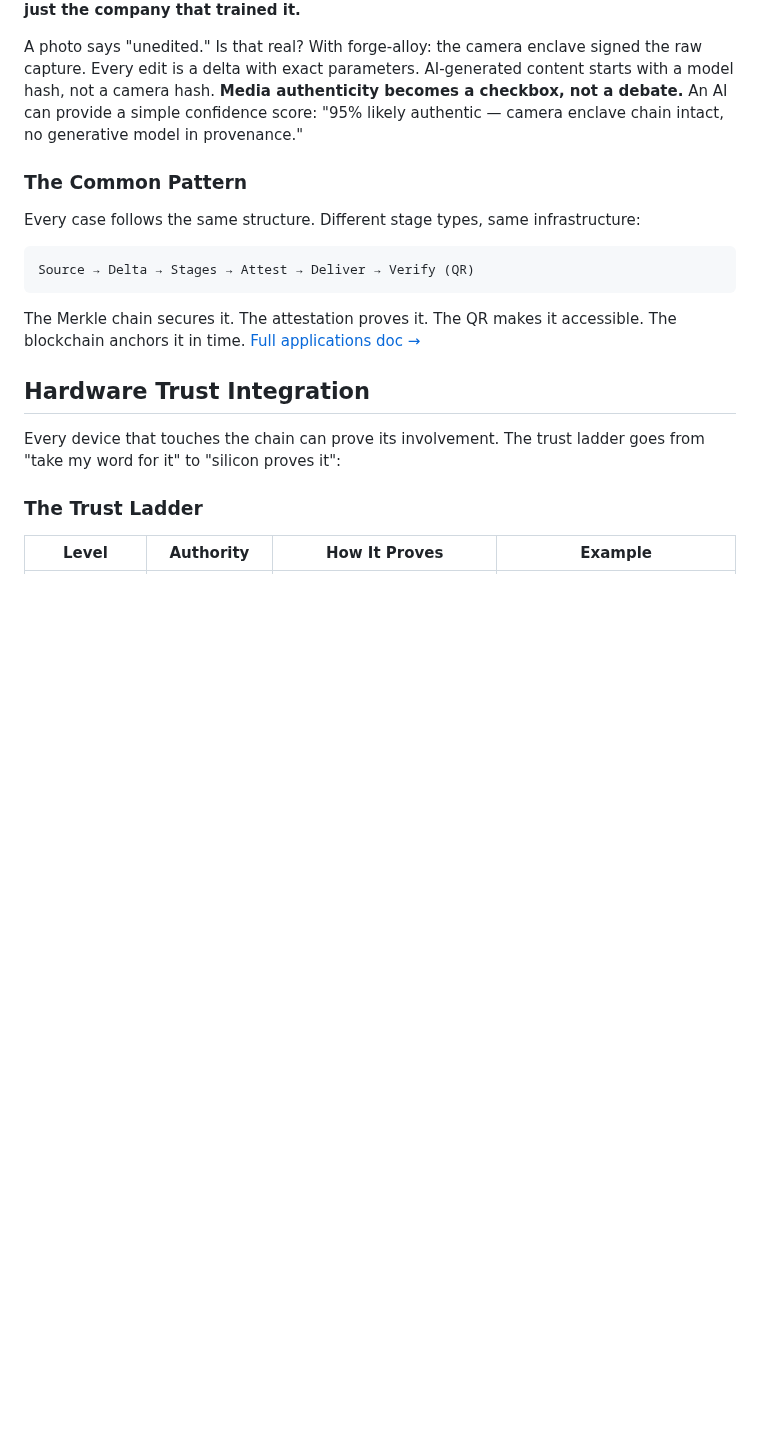
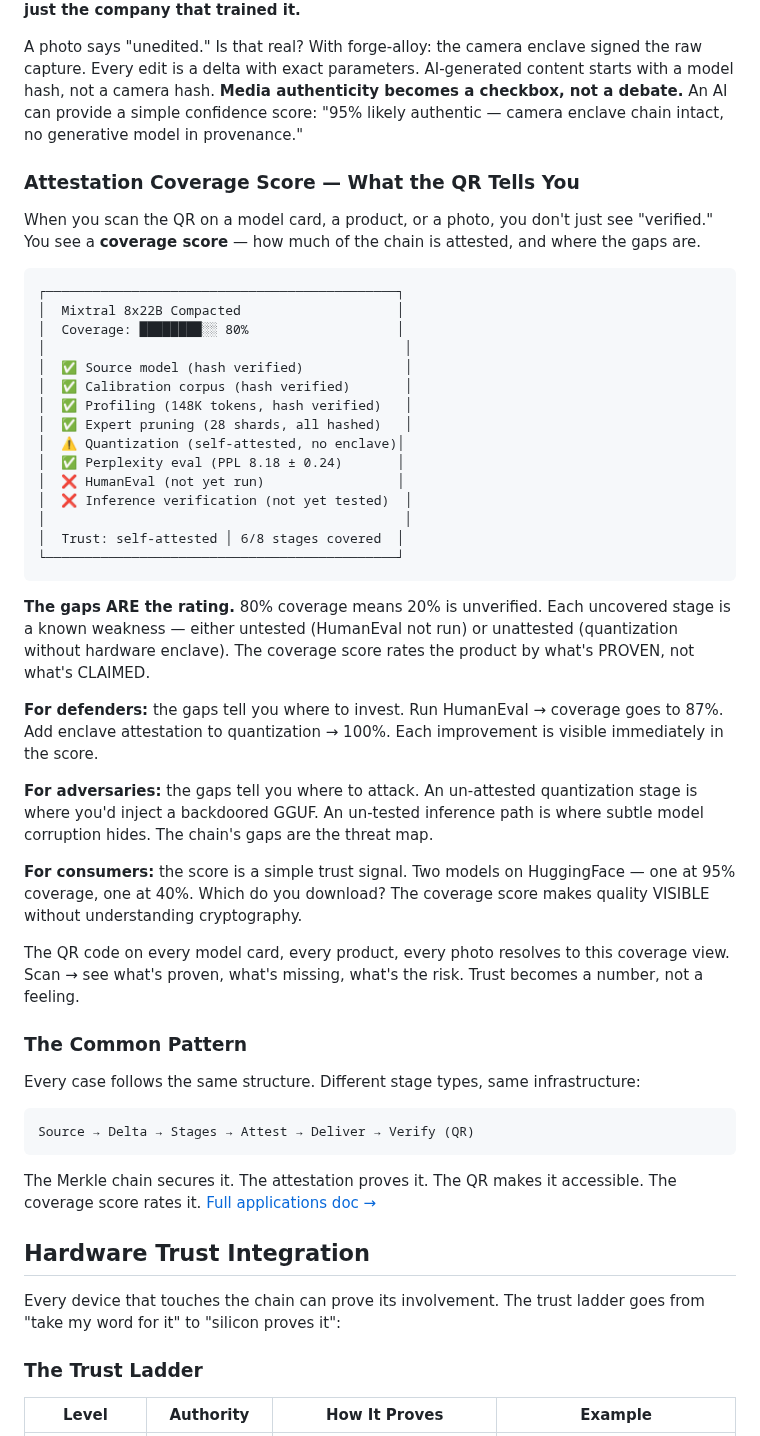
Before and after one commit to CambrianTech/forge-alloy, a Markdown page: README.md, the part around the change. GitHub-like rendering; blank space fills up the shorter version.

Commit message:
README: attestation coverage score — the QR rates products by proven quality
The QR scan shows a coverage score: how many stages are attested,
where the gaps are. 80% coverage = 20% unverified.

Three perspectives on the same data:
- Defenders: gaps show where to invest (run HumanEval → score goes up)
- Adversaries: gaps show where to attack (un-attested stage = entry point)
- Consumers: simple trust signal (95% vs 40%, which do you download?)

Trust becomes a number, not a feeling. The gaps ARE the rating.

````diff
--- a/README.md
+++ b/README.md
@@ -406,6 +406,38 @@ This extends to AI itself. A model card says "pass@1 = 74%." Is that real? With
 
 A photo says "unedited." Is that real? With forge-alloy: the camera enclave signed the raw capture. Every edit is a delta with exact parameters. AI-generated content starts with a model hash, not a camera hash. **Media authenticity becomes a checkbox, not a debate.** An AI can provide a simple confidence score: "95% likely authentic — camera enclave chain intact, no generative model in provenance."
 
+### Attestation Coverage Score — What the QR Tells You
+
+When you scan the QR on a model card, a product, or a photo, you don't just see "verified." You see a **coverage score** — how much of the chain is attested, and where the gaps are.
+
+```
+┌─────────────────────────────────────────────┐
+│  Mixtral 8x22B Compacted                    │
+│  Coverage: ████████░░ 80%                   │
+│                                              │
+│  ✅ Source model (hash verified)             │
+│  ✅ Calibration corpus (hash verified)       │
+│  ✅ Profiling (148K tokens, hash verified)   │
+│  ✅ Expert pruning (28 shards, all hashed)   │
+│  ⚠️ Quantization (self-attested, no enclave)│
+│  ✅ Perplexity eval (PPL 8.18 ± 0.24)       │
+│  ❌ HumanEval (not yet run)                 │
+│  ❌ Inference verification (not yet tested)  │
+│                                              │
+│  Trust: self-attested │ 6/8 stages covered  │
+└─────────────────────────────────────────────┘
+```
+
+**The gaps ARE the rating.** 80% coverage means 20% is unverified. Each uncovered stage is a known weakness — either untested (HumanEval not run) or unattested (quantization without hardware enclave). The coverage score rates the product by what's PROVEN, not what's CLAIMED.
+
+**For defenders:** the gaps tell you where to invest. Run HumanEval → coverage goes to 87%. Add enclave attestation to quantization → 100%. Each improvement is visible immediately in the score.
+
+**For adversaries:** the gaps tell you where to attack. An un-attested quantization stage is where you'd inject a backdoored GGUF. An un-tested inference path is where subtle model corruption hides. The chain's gaps are the threat map.
+
+**For consumers:** the score is a simple trust signal. Two models on HuggingFace — one at 95% coverage, one at 40%. Which do you download? The coverage score makes quality VISIBLE without understanding cryptography.
+
+The QR code on every model card, every product, every photo resolves to this coverage view. Scan → see what's proven, what's missing, what's the risk. Trust becomes a number, not a feeling.
+
 ### The Common Pattern
 
 Every case follows the same structure. Different stage types, same infrastructure:
@@ -414,7 +446,7 @@ Every case follows the same structure. Different stage types, same infrastructur
 Source → Delta → Stages → Attest → Deliver → Verify (QR)
 ```
 
-The Merkle chain secures it. The attestation proves it. The QR makes it accessible. The blockchain anchors it in time. [Full applications doc →](docs/APPLICATIONS.md)
+The Merkle chain secures it. The attestation proves it. The QR makes it accessible. The coverage score rates it. [Full applications doc →](docs/APPLICATIONS.md)
 
 ## Hardware Trust Integration
 
````
